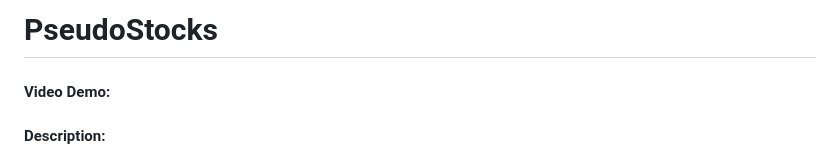
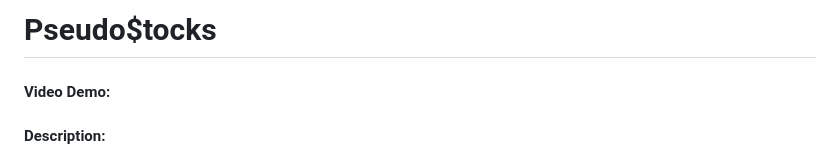
Before and after one commit to kevinguyen64/PseudoStocks, a Markdown page: README.md, the part around the change. Drawn GitHub-style.

```diff
--- a/README.md
+++ b/README.md
@@ -1,4 +1,4 @@
-# PseudoStocks
+# Pseudo$tocks
 #### Video Demo:
 #### Description:
 
```
